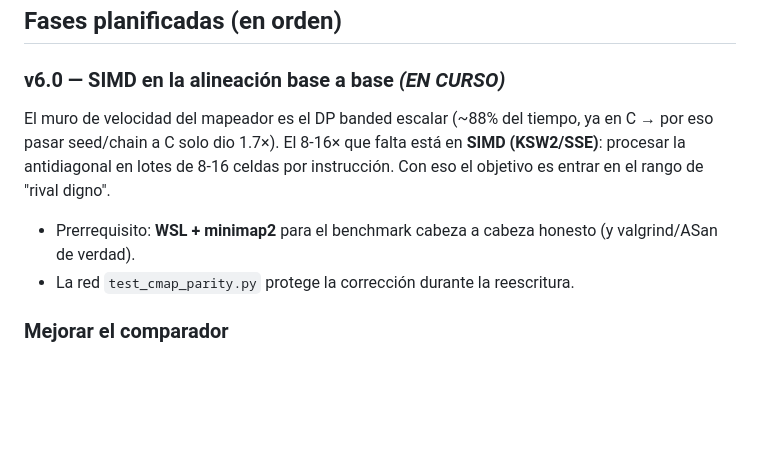
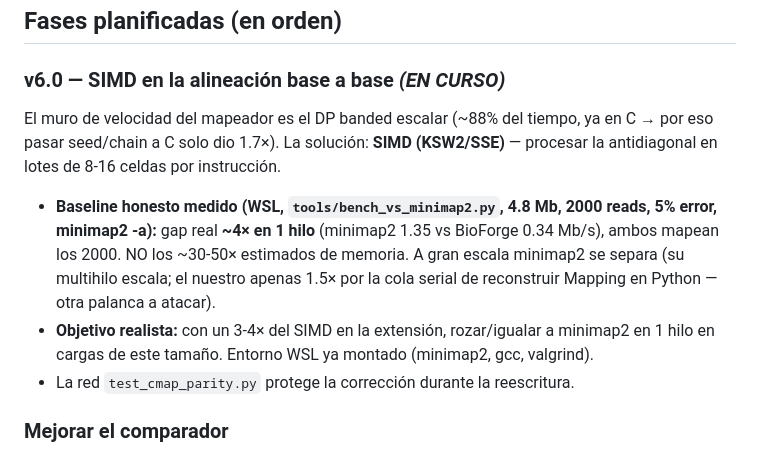
Before and after one commit to erlanders177/bioforge, a Markdown page: docs/roadmap.md, the part around the change. GitHub-like rendering; blank space fills up the shorter version.

```diff
--- a/docs/roadmap.md
+++ b/docs/roadmap.md
@@ -34,11 +34,16 @@ ocultar — es la naturaleza del problema, y decirlo es lo que nos hace serios.
 
 ### v6.0 — SIMD en la alineación base a base  *(EN CURSO)*
 El muro de velocidad del mapeador es el DP banded escalar (~88% del tiempo, ya
-en C → por eso pasar seed/chain a C solo dio 1.7×). El 8-16× que falta está en
-**SIMD (KSW2/SSE)**: procesar la antidiagonal en lotes de 8-16 celdas por
-instrucción. Con eso el objetivo es entrar en el rango de "rival digno".
-- Prerrequisito: **WSL + minimap2** para el benchmark cabeza a cabeza honesto
-  (y valgrind/ASan de verdad).
+en C → por eso pasar seed/chain a C solo dio 1.7×). La solución: **SIMD
+(KSW2/SSE)** — procesar la antidiagonal en lotes de 8-16 celdas por instrucción.
+- **Baseline honesto medido (WSL, `tools/bench_vs_minimap2.py`, 4.8 Mb, 2000
+  reads, 5% error, minimap2 -a):** gap real **~4× en 1 hilo** (minimap2 1.35 vs
+  BioForge 0.34 Mb/s), ambos mapean los 2000. NO los ~30-50× estimados de memoria.
+  A gran escala minimap2 se separa (su multihilo escala; el nuestro apenas 1.5×
+  por la cola serial de reconstruir Mapping en Python — otra palanca a atacar).
+- **Objetivo realista:** con un 3-4× del SIMD en la extensión, rozar/igualar a
+  minimap2 en 1 hilo en cargas de este tamaño. Entorno WSL ya montado (minimap2,
+  gcc, valgrind).
 - La red `test_cmap_parity.py` protege la corrección durante la reescritura.
 
 ### Mejorar el comparador
```
Also changed, not shown: CLAUDE.md (+8 -5 lines).
